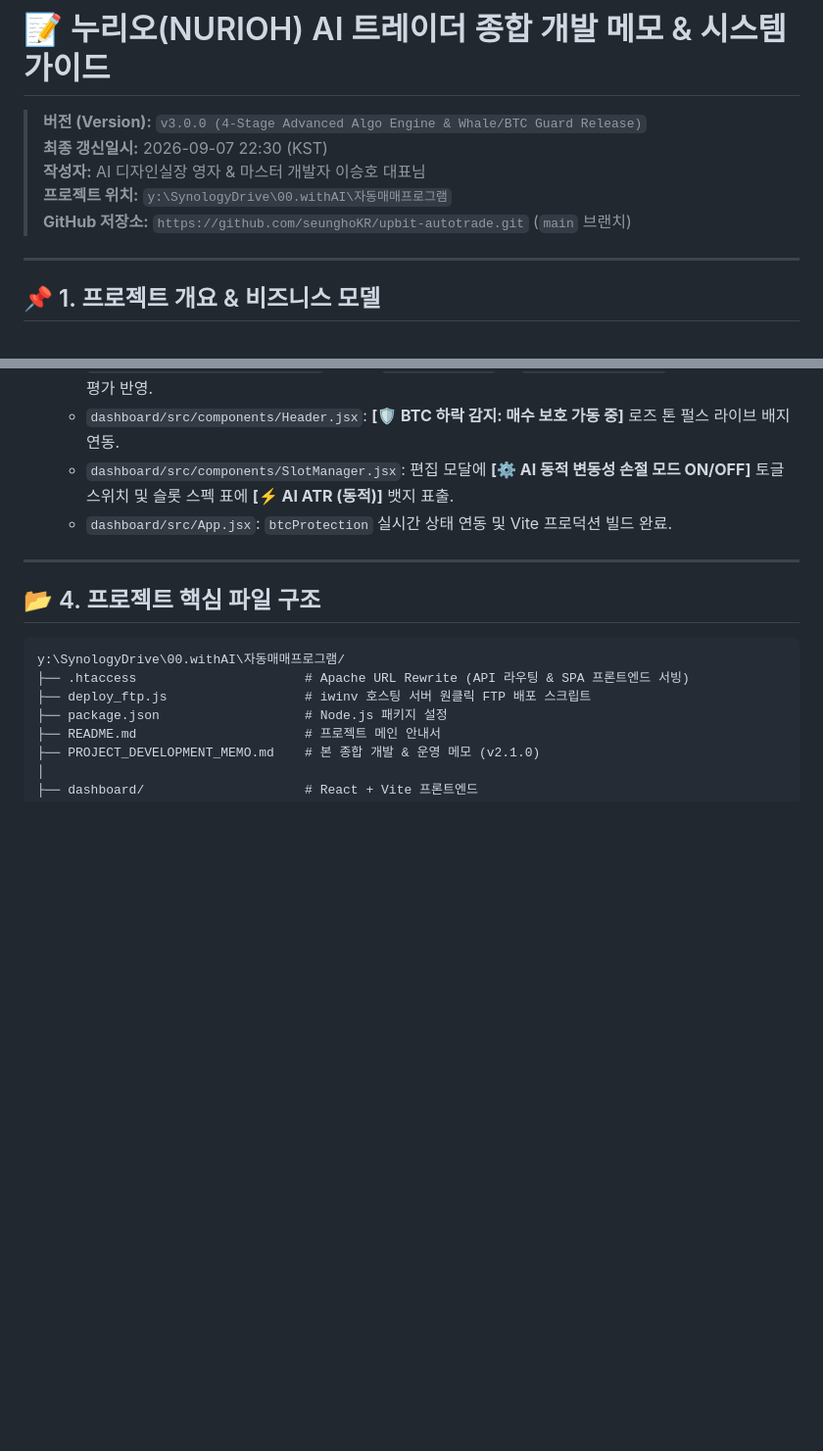
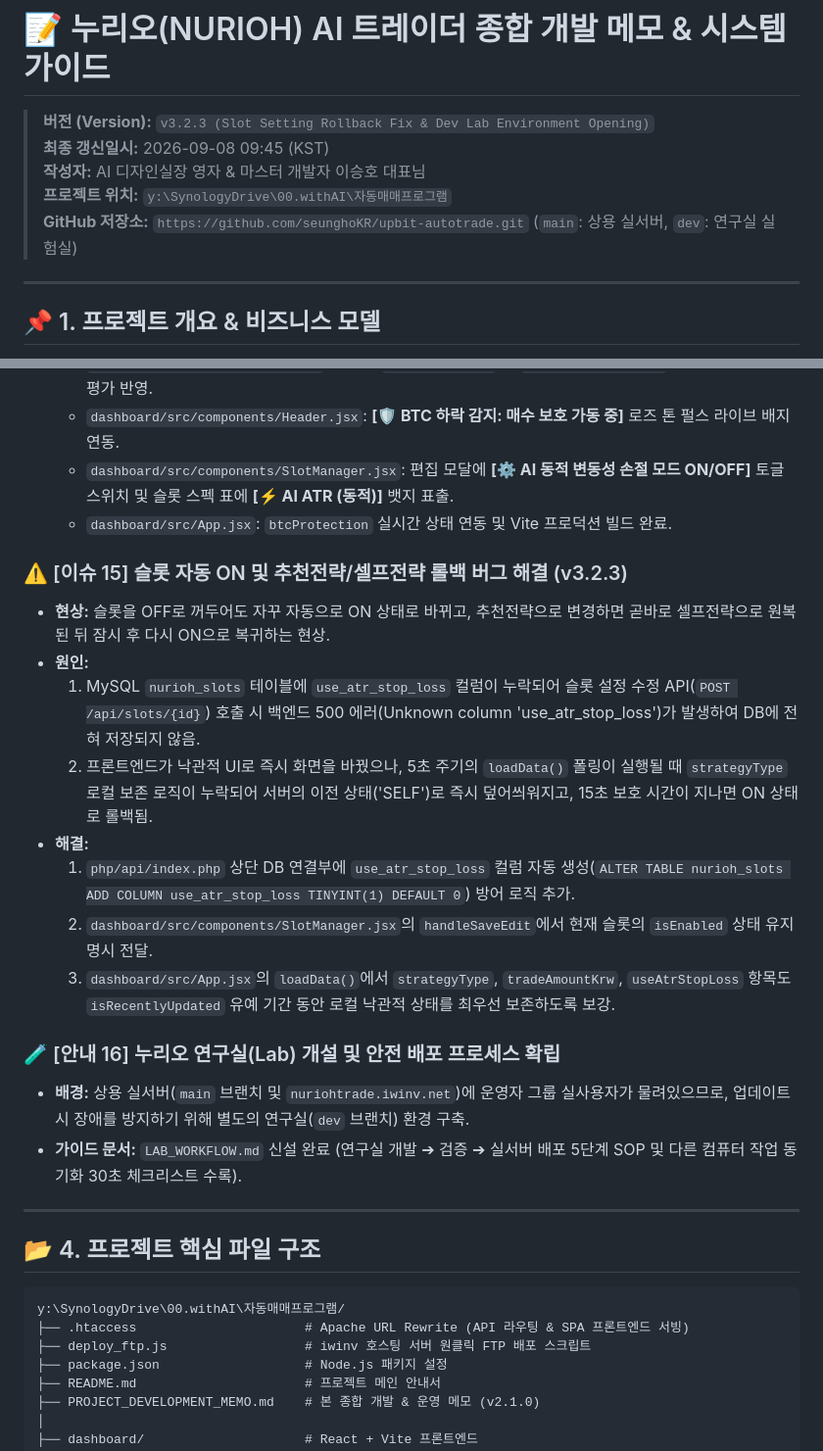
Before and after one commit to seunghoKR/upbit-autotrade, a Markdown page: PROJECT_DEVELOPMENT_MEMO.md, 2 parts joined by grey strips. Shown at 98% size. Rendered like a GitHub page; blank space fills up the shorter version.

Commit message:
docs(lab): add LAB_WORKFLOW.md and update dev memo v3.2.3

```diff
--- a/PROJECT_DEVELOPMENT_MEMO.md
+++ b/PROJECT_DEVELOPMENT_MEMO.md
@@ -1,10 +1,10 @@
 # 📝 누리오(NURIOH) AI 트레이더 종합 개발 메모 & 시스템 가이드
 
-> **버전 (Version):** `v3.0.0 (4-Stage Advanced Algo Engine & Whale/BTC Guard Release)`
-> **최종 갱신일시:** 2026-09-07 22:30 (KST)
+> **버전 (Version):** `v3.2.3 (Slot Setting Rollback Fix & Dev Lab Environment Opening)`
+> **최종 갱신일시:** 2026-09-08 09:45 (KST)
 > **작성자:** AI 디자인실장 영자 & 마스터 개발자 이승호 대표님
 > **프로젝트 위치:** `y:\SynologyDrive\00.withAI\자동매매프로그램`
-> **GitHub 저장소:** `https://github.com/seunghoKR/upbit-autotrade.git` (`main` 브랜치)
+> **GitHub 저장소:** `https://github.com/seunghoKR/upbit-autotrade.git` (`main`: 상용 실서버, `dev`: 연구실 실험실)
 
 ---
 
@@ -127,6 +127,20 @@
   - `dashboard/src/components/SlotManager.jsx`: 편집 모달에 **[⚙️ AI 동적 변동성 손절 모드 ON/OFF]** 토글 스위치 및 슬롯 스펙 표에 **[⚡ AI ATR (동적)]** 뱃지 표출.
   - `dashboard/src/App.jsx`: `btcProtection` 실시간 상태 연동 및 Vite 프로덕션 빌드 완료.
 
+### ⚠️ [이슈 15] 슬롯 자동 ON 및 추천전략/셀프전략 롤백 버그 해결 (v3.2.3)
+- **현상:** 슬롯을 OFF로 꺼두어도 자꾸 자동으로 ON 상태로 바뀌고, 추천전략으로 변경하면 곧바로 셀프전략으로 원복된 뒤 잠시 후 다시 ON으로 복귀하는 현상.
+- **원인:**
+  1. MySQL `nurioh_slots` 테이블에 `use_atr_stop_loss` 컬럼이 누락되어 슬롯 설정 수정 API(`POST /api/slots/{id}`) 호출 시 백엔드 500 에러(Unknown column 'use_atr_stop_loss')가 발생하여 DB에 전혀 저장되지 않음.
+  2. 프론트엔드가 낙관적 UI로 즉시 화면을 바꿨으나, 5초 주기의 `loadData()` 폴링이 실행될 때 `strategyType` 로컬 보존 로직이 누락되어 서버의 이전 상태('SELF')로 즉시 덮어씌워지고, 15초 보호 시간이 지나면 ON 상태로 롤백됨.
+- **해결:**
+  1. `php/api/index.php` 상단 DB 연결부에 `use_atr_stop_loss` 컬럼 자동 생성(`ALTER TABLE nurioh_slots ADD COLUMN use_atr_stop_loss TINYINT(1) DEFAULT 0`) 방어 로직 추가.
+  2. `dashboard/src/components/SlotManager.jsx`의 `handleSaveEdit`에서 현재 슬롯의 `isEnabled` 상태 유지 명시 전달.
+  3. `dashboard/src/App.jsx`의 `loadData()`에서 `strategyType`, `tradeAmountKrw`, `useAtrStopLoss` 항목도 `isRecentlyUpdated` 유예 기간 동안 로컬 낙관적 상태를 최우선 보존하도록 보강.
+
+### 🧪 [안내 16] 누리오 연구실(Lab) 개설 및 안전 배포 프로세스 확립
+- **배경:** 상용 실서버(`main` 브랜치 및 `nuriohtrade.iwinv.net`)에 운영자 그룹 실사용자가 물려있으므로, 업데이트 시 장애를 방지하기 위해 별도의 연구실(`dev` 브랜치) 환경 구축.
+- **가이드 문서:** `LAB_WORKFLOW.md` 신설 완료 (연구실 개발 ➔ 검증 ➔ 실서버 배포 5단계 SOP 및 다른 컴퓨터 작업 동기화 30초 체크리스트 수록).
+
 ---
 
 ## 📂 4. 프로젝트 핵심 파일 구조
```
Also changed, not shown: LAB_WORKFLOW.md (added, +162 -0 lines).
